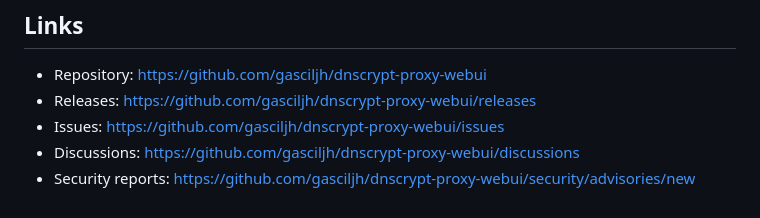
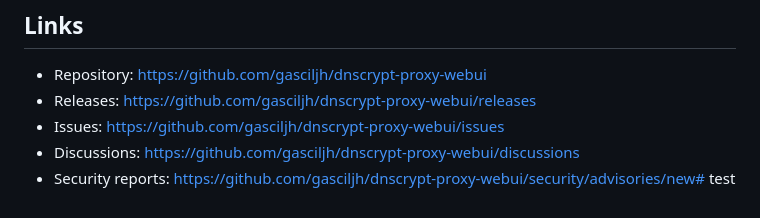
Before and after one commit to gasciljh/dnscrypt-proxy-webui, a Markdown page: README.md, the part around the change. Rendered like a GitHub page.

Commit message:
test: direct push (should fail)

```diff
--- a/README.md
+++ b/README.md
@@ -499,4 +499,4 @@ The Code of Conduct is licensed under [CC BY 4.0](https://creativecommons.org/li
 - Releases: https://github.com/gasciljh/dnscrypt-proxy-webui/releases
 - Issues: https://github.com/gasciljh/dnscrypt-proxy-webui/issues
 - Discussions: https://github.com/gasciljh/dnscrypt-proxy-webui/discussions
-- Security reports: https://github.com/gasciljh/dnscrypt-proxy-webui/security/advisories/new
+- Security reports: https://github.com/gasciljh/dnscrypt-proxy-webui/security/advisories/new# test
```
